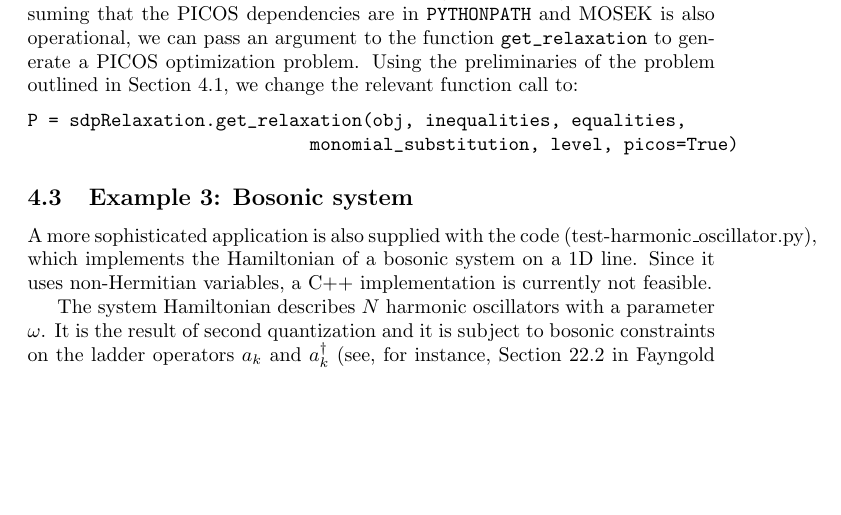
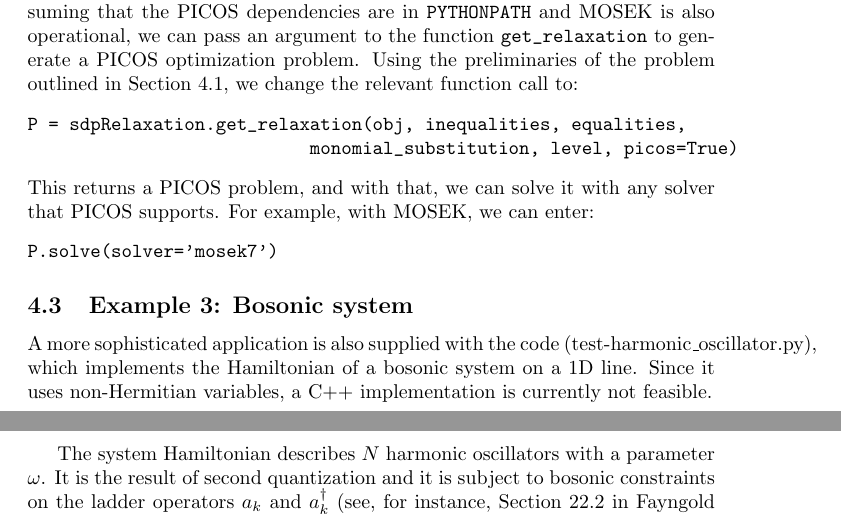
Before and after one commit to peterwittek/ncpol2sdpa, a LaTeX document (doc/manual.tex): part of page 4 of 6 before the commit and two parts of pages 4 and 5 of 6 after it, the two joined at a grey line, cut so that both start at the same text, the shorter picture padded with empty space. Compiled offline with pdfLaTeX.

Commit message:
Manual extended

```diff
--- a/doc/manual.tex
+++ b/doc/manual.tex
@@ -160,6 +160,10 @@ A compatibility layer with PICOS allows calling a wider ranger of solvers. Assum
 P = sdpRelaxation.get_relaxation(obj, inequalities, equalities,
                            monomial_substitution, level, picos=True)
 \end{verbatim}
+This returns a PICOS problem, and with that, we can solve it with any solver that PICOS supports. For example, with MOSEK, we can enter:
+\begin{verbatim}
+P.solve(solver='mosek7')
+\end{verbatim}
 
 %%%%%%%%%%%%%%%%%%%%%%%%%%%%%%%%%%%%%%%%%%%%%%%%%%%%%%%%%%%%%%%%%%%%%%%%%%%%
 \subsection{Example 3: Bosonic system}
```
